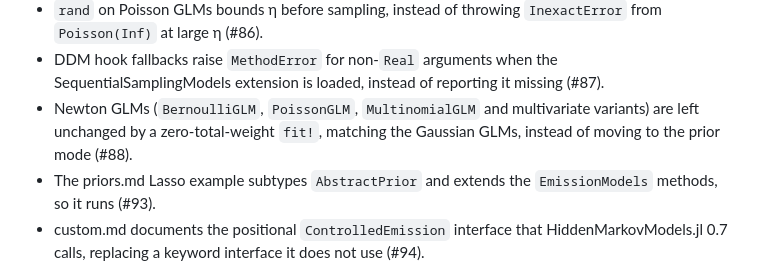
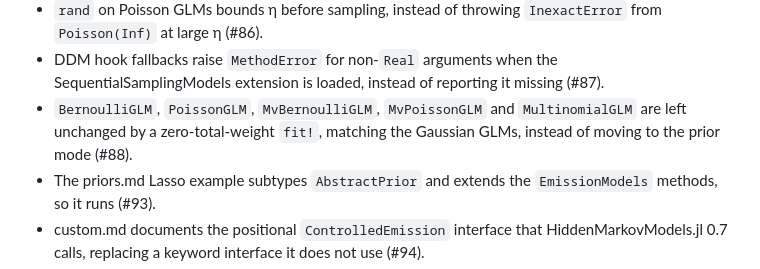
Before and after one commit to rsenne/EmissionModels.jl, a Markdown page: CHANGELOG.md, the part around one of its changes. Rendered like a GitHub page.

```diff
--- a/CHANGELOG.md
+++ b/CHANGELOG.md
@@ -82,9 +95,9 @@ DDM `logdensityof` at `rt ≤ τ` returns `log(1e-16)` instead of `-Inf`, and
 - DDM hook fallbacks raise `MethodError` for non-`Real` arguments when the
   SequentialSamplingModels extension is loaded, instead of reporting it missing
   (#87).
-- Newton GLMs (`BernoulliGLM`, `PoissonGLM`, `MultinomialGLM` and multivariate
-  variants) are left unchanged by a zero-total-weight `fit!`, matching the
-  Gaussian GLMs, instead of moving to the prior mode (#88).
+- `BernoulliGLM`, `PoissonGLM`, `MvBernoulliGLM`, `MvPoissonGLM` and
+  `MultinomialGLM` are left unchanged by a zero-total-weight `fit!`, matching
+  the Gaussian GLMs, instead of moving to the prior mode (#88).
 - The priors.md Lasso example subtypes `AbstractPrior` and extends the
   `EmissionModels` methods, so it runs (#93).
 - custom.md documents the positional `ControlledEmission` interface that
```
Also changed, not shown: other parts of CHANGELOG.md (+30 -17 lines), docs/src/calcium.md (+1 -1 lines).
